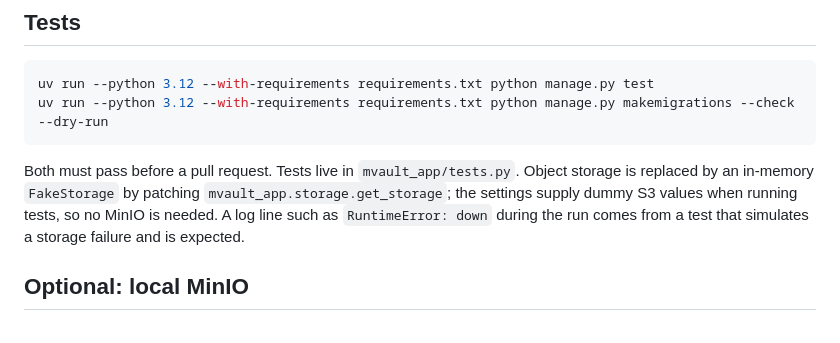
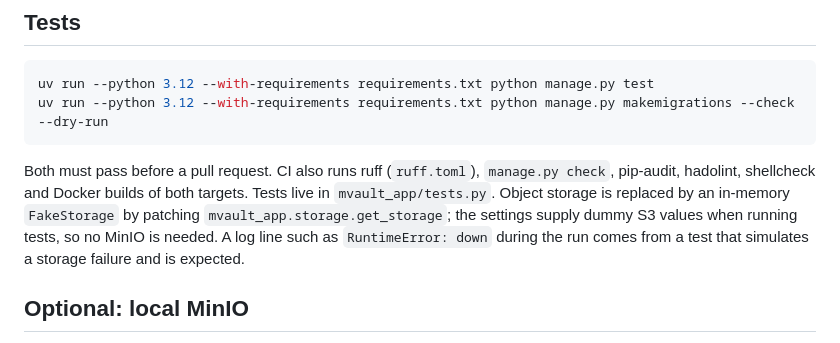
Before and after one commit to orkhan/mvault, a Markdown page: docs/development.md, the part around the change. Drawn GitHub-style.

````diff
--- a/docs/development.md
+++ b/docs/development.md
@@ -43,7 +43,7 @@ uv run --python 3.12 --with-requirements requirements.txt python manage.py test
 uv run --python 3.12 --with-requirements requirements.txt python manage.py makemigrations --check --dry-run
 ```
 
-Both must pass before a pull request. Tests live in `mvault_app/tests.py`. Object storage is replaced by an in-memory `FakeStorage` by patching `mvault_app.storage.get_storage`; the settings supply dummy S3 values when running tests, so no MinIO is needed. A log line such as `RuntimeError: down` during the run comes from a test that simulates a storage failure and is expected.
+Both must pass before a pull request. CI also runs ruff (`ruff.toml`), `manage.py check`, pip-audit, hadolint, shellcheck and Docker builds of both targets. Tests live in `mvault_app/tests.py`. Object storage is replaced by an in-memory `FakeStorage` by patching `mvault_app.storage.get_storage`; the settings supply dummy S3 values when running tests, so no MinIO is needed. A log line such as `RuntimeError: down` during the run comes from a test that simulates a storage failure and is expected.
 
 ## Optional: local MinIO
 
````
Also changed, not shown: AGENTS.md (+1 -1 lines), docs/installation.md (+10 -0 lines).
